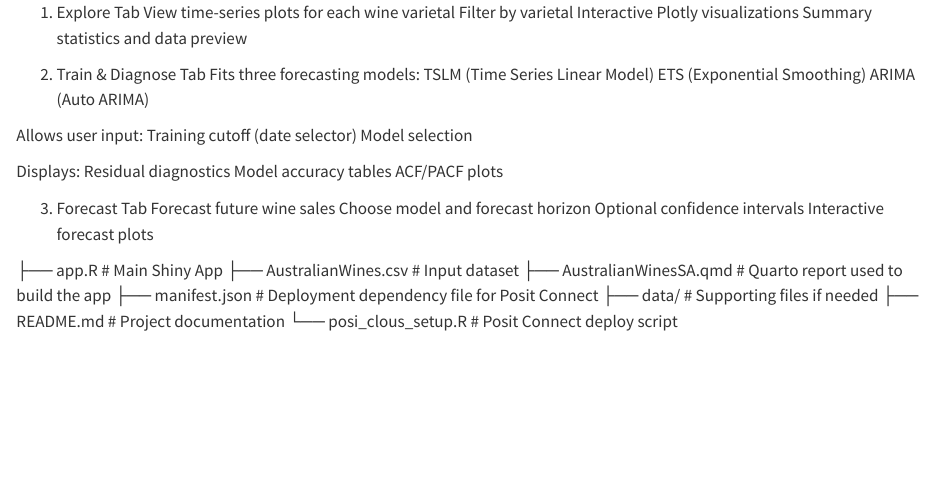
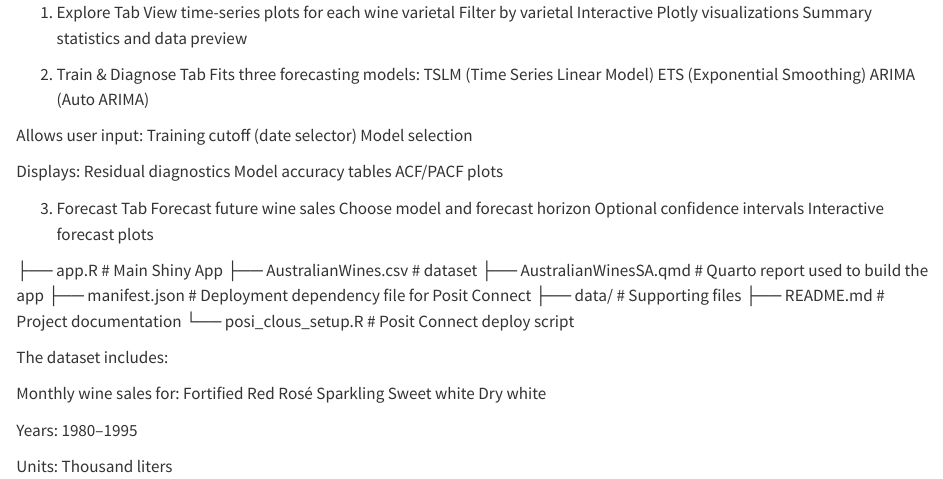
Before and after one commit to briannasancheztop/AustralianWines-Forecast-ShinyApp, a Quarto document (README.qmd): the page in a window 1100 px wide, from its top. Rendered offline with R 4.5, knitr and Pandoc in place of Quarto, with nearby package versions.

Commit message:
Update README with dataset details
Added details about the dataset including types of wine, years, and units.

```diff
--- a/README.qmd
+++ b/README.qmd
@@ -26,9 +26,23 @@ Optional confidence intervals
 Interactive forecast plots
 
 ├── app.R                       # Main Shiny App
-├── AustralianWines.csv         # Input dataset
+├── AustralianWines.csv         # dataset
 ├── AustralianWinesSA.qmd       # Quarto report used to build the app
 ├── manifest.json               # Deployment dependency file for Posit Connect
-├── data/                       # Supporting files if needed
+├── data/                       # Supporting files
 ├── README.md                   # Project documentation
 └── posi_clous_setup.R          # Posit Connect deploy script
+
+The dataset includes:
+
+Monthly wine sales for:
+Fortified
+Red
+Rosé
+Sparkling
+Sweet white
+Dry white
+
+Years: 1980–1995
+
+Units: Thousand liters
```
